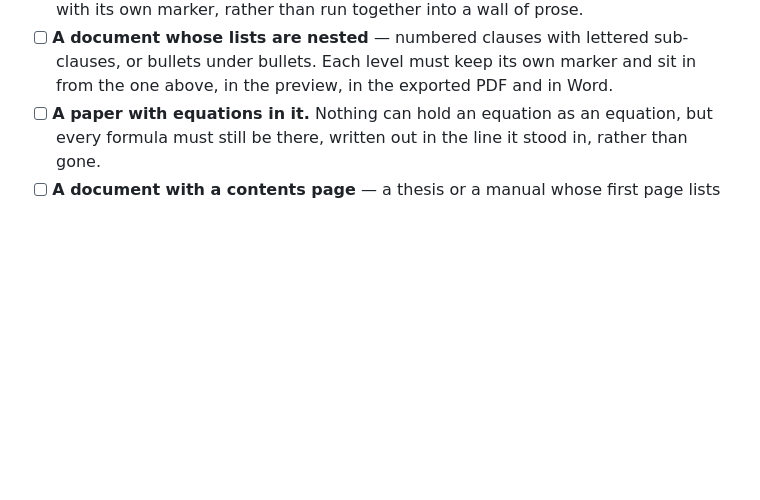
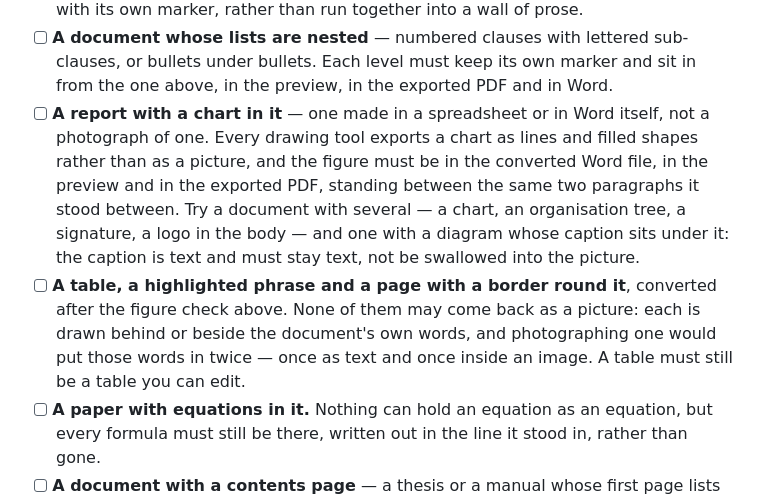
Before and after one commit to abdelbari/story, a Markdown page: morpho/store/RELEASE-CHECKLIST.md, the part around the change. GitHub-like rendering; blank space fills up the shorter version.

Commit message:
Write down that a drawn figure is kept now
A capability nobody knows about is one nobody checks. The release
checklist gains a report with a chart in it — which must arrive in Word,
in the preview and in the exported PDF, standing between the same two
paragraphs — and, right after it, the check that matters more: a table, a
highlighted phrase and a page with a border must come back as none of
them a picture, since each is drawn behind or beside the words and
photographing one would put those words in the document twice.

The README says what is done and how the line is drawn between a figure
and the many other things a page paints.

Co-Authored-By: Claude Opus 5 <noreply@anthropic.com>
Claude-Session: https://claude.ai/code/session_01MaunZ2m3GvnC9gXhjR5ZbR

```diff
--- a/morpho/store/RELEASE-CHECKLIST.md
+++ b/morpho/store/RELEASE-CHECKLIST.md
@@ -190,6 +190,21 @@ Work through, in this order — each exercises a path nothing else covers:
       sub-clauses, or bullets under bullets. Each level must keep its own
       marker and sit in from the one above, in the preview, in the exported
       PDF and in Word.
+- [ ] **A report with a chart in it** — one made in a spreadsheet or in
+      Word itself, not a photograph of one. Every drawing tool exports a
+      chart as lines and filled shapes rather than as a picture, and the
+      figure must be in the converted Word file, in the preview and in the
+      exported PDF, standing between the same two paragraphs it stood
+      between. Try a document with several — a chart, an organisation
+      tree, a signature, a logo in the body — and one with a diagram whose
+      caption sits under it: the caption is text and must stay text, not
+      be swallowed into the picture.
+- [ ] **A table, a highlighted phrase and a page with a border round it**,
+      converted after the figure check above. None of them may come back
+      as a picture: each is drawn behind or beside the document's own
+      words, and photographing one would put those words in twice — once
+      as text and once inside an image. A table must still be a table you
+      can edit.
 - [ ] **A paper with equations in it.** Nothing can hold an equation as
       an equation, but every formula must still be there, written out in
       the line it stood in, rather than gone.
```
Also changed, not shown: morpho/README.md (+1 -0 lines).
